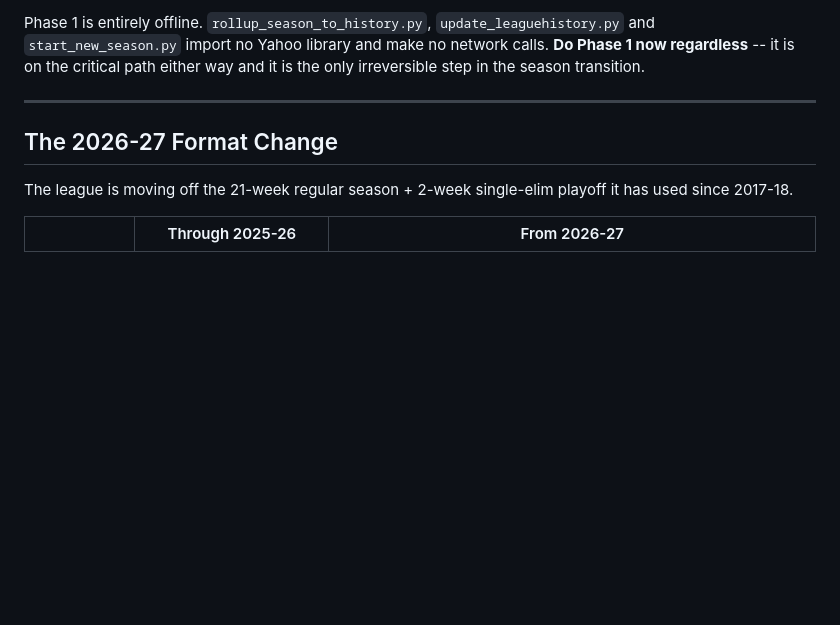
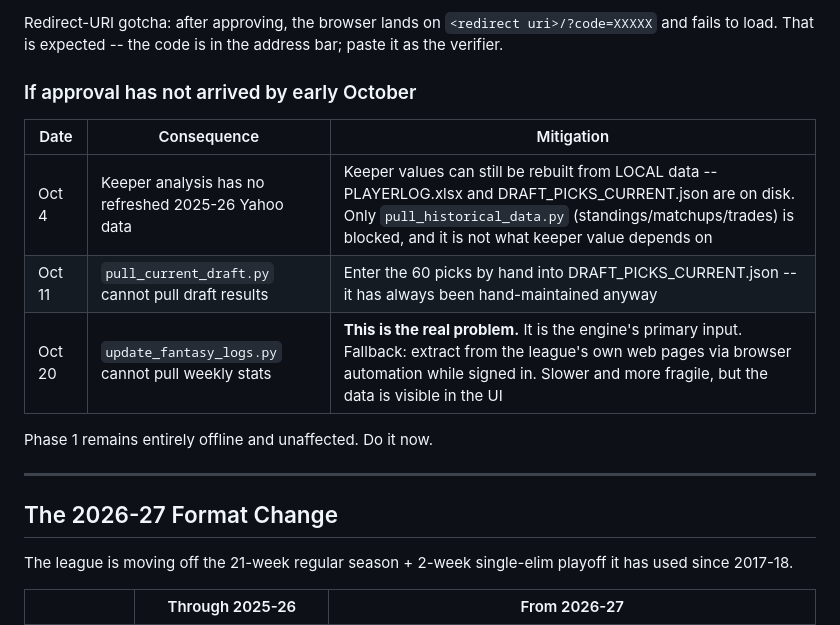
Before and after one commit to nickrolen/fantasy-newsletter-engine, a Markdown page: PRESEASON_2026-27.md, the part around one of its changes. Drawn GitHub-style; blank space fills up the shorter version.

```diff
--- a/PRESEASON_2026-27.md
+++ b/PRESEASON_2026-27.md
@@ -169,9 +191,17 @@ rather than any app. Wait a few hours and retry before concluding anything.
 
-Phase 1 is entirely offline. `rollup_season_to_history.py`,
-`update_leaguehistory.py` and `start_new_season.py` import no Yahoo library
-and make no network calls. **Do Phase 1 now regardless** -- it is on the
-critical path either way and it is the only irreversible step in the season
-transition.
+Redirect-URI gotcha: after approving, the browser lands on
+`<redirect uri>/?code=XXXXX` and fails to load. That is expected -- the code
+is in the address bar; paste it as the verifier.
+
+### If approval has not arrived by early October
+
+| Date | Consequence | Mitigation |
+|------|-------------|------------|
+| Oct 4 | Keeper analysis has no refreshed 2025-26 Yahoo data | Keeper values can still be rebuilt from LOCAL data -- PLAYERLOG.xlsx and DRAFT_PICKS_CURRENT.json are on disk. Only `pull_historical_data.py` (standings/matchups/trades) is blocked, and it is not what keeper value depends on |
+| Oct 11 | `pull_current_draft.py` cannot pull draft results | Enter the 60 picks by hand into DRAFT_PICKS_CURRENT.json -- it has always been hand-maintained anyway |
+| Oct 20 | `update_fantasy_logs.py` cannot pull weekly stats | **This is the real problem.** It is the engine's primary input. Fallback: extract from the league's own web pages via browser automation while signed in. Slower and more fragile, but the data is visible in the UI |
+
+Phase 1 remains entirely offline and unaffected. Do it now.
 
 ---
 
```
Also changed, not shown: other parts of PRESEASON_2026-27.md (+69 -47 lines).
